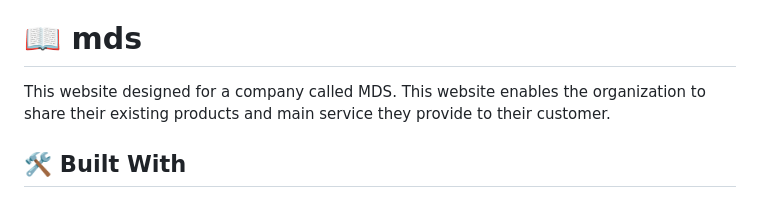
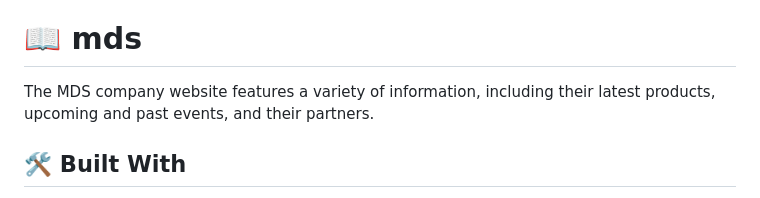
Before and after one commit to melashu/MDS, a Markdown page: README.md, the part around the change. Drawn GitHub-style.

```diff
--- a/README.md
+++ b/README.md
@@ -22,8 +22,7 @@
 
 # 📖 mds <a name="about-project"></a>
 
-This website designed for a company called MDS. This website enables the organization to share their
-existing products and main service they provide to their customer.
+The MDS company website features a variety of information, including their latest products, upcoming and past events, and their partners.
 
 ## 🛠 Built With <a name="built-with"></a>
 
```
